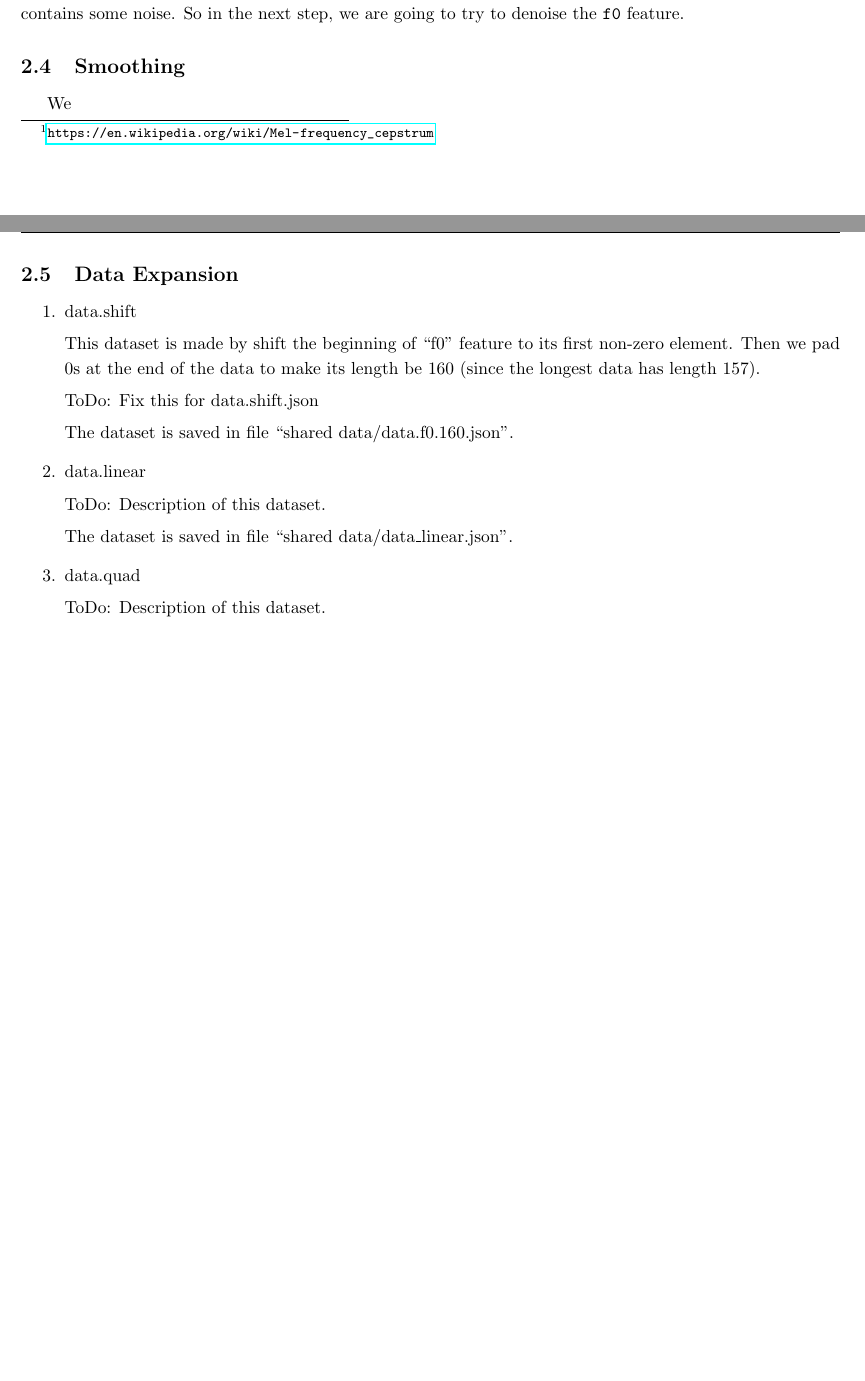
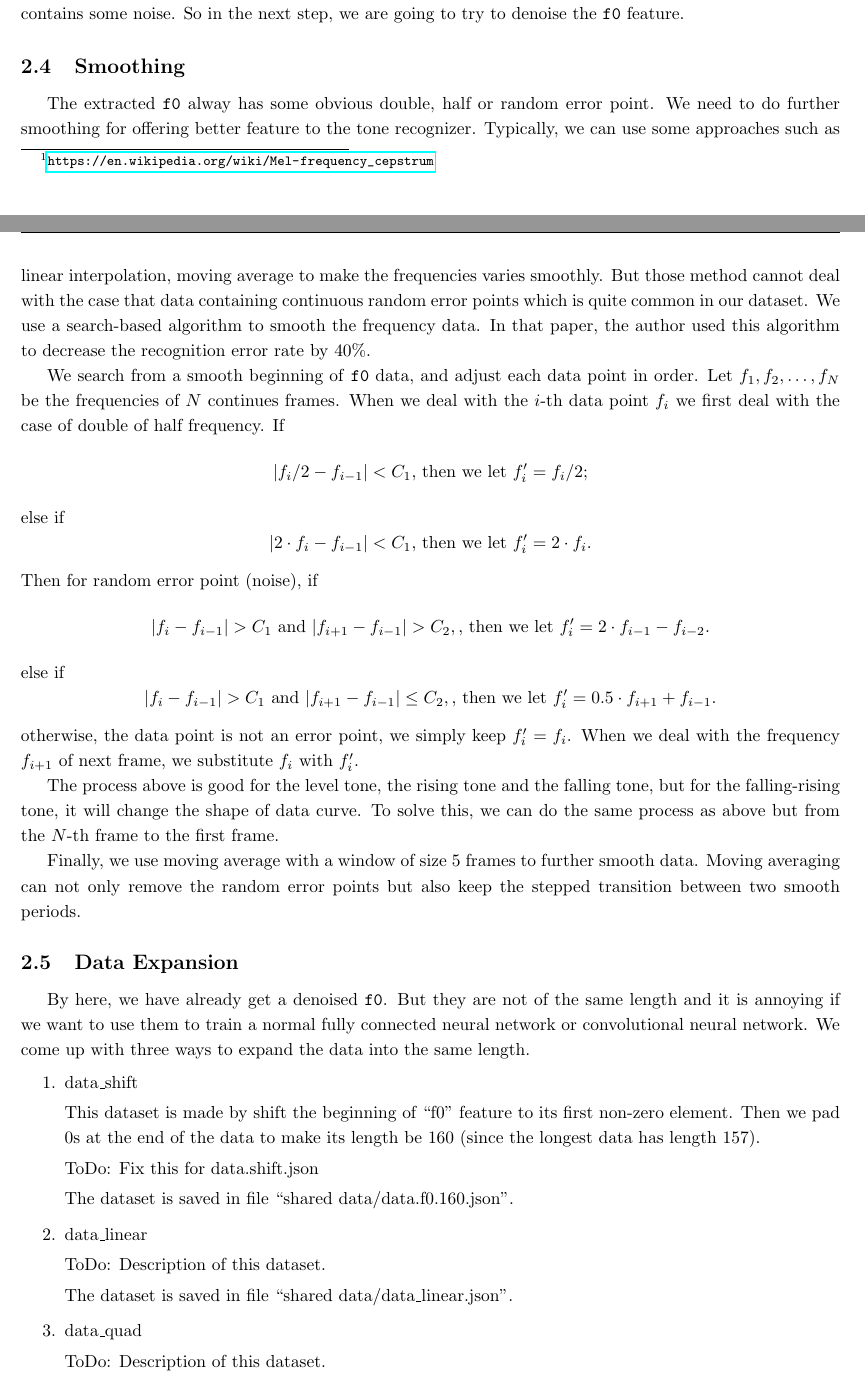
Before and after one commit to try-skycn/SJTU-MS318-DLFinalProject, a LaTeX document (report/main.tex): two parts of pages 2 and 3 of 5, joined at a grey line, cut so that both start at the same text, the shorter picture padded with empty space. Compiled offline with pdfLaTeX.

Commit message:
finish smooth.

```diff
--- a/report/main.tex
+++ b/report/main.tex
@@ -30,25 +30,41 @@ As we observe in the training data, there some redundancies in the \texttt{f0} f
 We only keep the non-zero part of \texttt{f0} after processing as the output of this stage. This part of data still contains some noise. So in the next step, we are going to try to denoise the \texttt{f0} feature.
 
 \subsection{Smoothing}
-	We
+The extracted \texttt{f0} alway has some obvious double, half or random error point. We need to do further smoothing for offering better feature to the tone recognizer. Typically, we can use some approaches such as linear interpolation, moving average to make the frequencies varies smoothly. But those method cannot deal with the case that data containing continuous random error points which is quite common in our dataset. We use a search-based algorithm
 %	\cite{tone:2000}
+	to smooth the frequency data. In that paper, the author used this algorithm to decrease the recognition error rate by $40\%$.
+
+We search from a smooth beginning of \texttt{f0} data, and adjust each data point in order. Let $f_1, f_2, \dots, f_{N}$ be the frequencies of $N$ continues frames. When we deal with the $i$-th data point $f_i$ we first deal with the case of double of half frequency. If
+\[ |f_i / 2 - f_{i-1}| < C_1 \text{, then we let } f'_i = f_i / 2;\]
+else if
+\[ |2 \cdot f_i- f_{i-1}| < C_1 \text{, then we let } f'_i = 2 \cdot f_i.\]
+Then for random error point (noise), if
+\[|f_i - f_{i - 1}| > C_1 \text{ and } |f_{i + 1} - f_{i - 1}| > C_2,\text{, then we let } f'_i = 2 \cdot f_{i- 1} - f_{i - 2}. \]
+else if
+\[|f_i - f_{i - 1}| > C_1 \text{ and } |f_{i + 1} - f_{i - 1}| \leq C_2,\text{, then we let } f'_i = 0.5 \cdot f_{i + 1} + f_{i - 1}. \]
+otherwise, the data point is not an error point, we simply keep $f'_i = f_i$. When we deal with the frequency $f_{i+1}$ of next frame, we substitute $f_{i}$ with $f'_i$.
+
+The process above is good for the level tone, the rising tone and the falling tone, but for the falling-rising tone, it will change the shape of data curve. To solve this, we can do the same process as above but from the $N$-th frame to the first frame.
+
+Finally, we use moving average with a window of size $5$ frames to further smooth data. Moving averaging can not only remove the random error points but also keep the stepped transition between two smooth periods.
 
 \subsection{Data Expansion}
+By here, we have already get a denoised \texttt{f0}. But they are not of the same length and it is annoying if we want to use them to train a normal fully connected neural network or convolutional neural network. We come up with three ways to expand the data into the same length.
 \begin{enumerate}
-\item data.shift
+\item data\_shift
 
 	This dataset is made by shift the beginning of ``f0'' feature to its first non-zero element. Then we pad $0$s at the end of the data to make its length be $160$ (since the longest data has length $157$).
 
 	ToDo: Fix this for data.shift.json
 
 	The dataset is saved in file ``shared data/data.f0.160.json''.
-\item data.linear
+\item data\_linear
 
 	ToDo: Description of this dataset.
 
 	The dataset is saved in file ``shared data/data\_linear.json''.
 
-\item data.quad
+\item data\_quad
 
 	ToDo: Description of this dataset.
 
```
